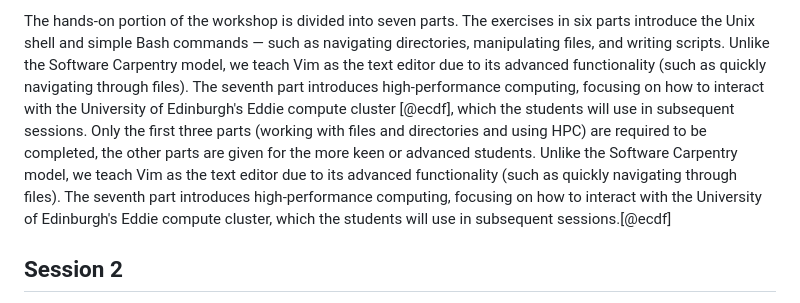
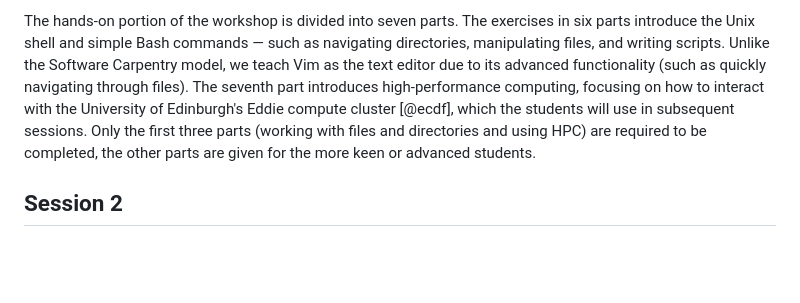
Before and after one commit to Edinburgh-Chemistry-Teaching/MD_ResearchTechniques, a Markdown page: paper.md, the part around the change. GitHub-like rendering; blank space fills up the shorter version.

Commit message:
Update paper.md
Minor edit to session 1 description. Removed repeating sentences

```diff
--- a/paper.md
+++ b/paper.md
@@ -91,9 +91,7 @@ The exercises in six parts introduce the Unix shell and simple Bash commands —
 Unlike the Software Carpentry model, we teach Vim as the text editor due to its advanced functionality (such as quickly navigating through files).
 The seventh part introduces high-performance computing, focusing on how to interact with the University of Edinburgh's Eddie compute cluster [@ecdf], which the students will use in subsequent sessions.
 Only the first three parts (working with files and directories and using HPC) are required to be completed, the other parts are given for the more keen or advanced students.
-Unlike the Software Carpentry model, we teach Vim as the text editor due to its advanced functionality (such as quickly navigating through files).
-The seventh part introduces high-performance computing, focusing on how to interact with the University of Edinburgh's Eddie compute cluster,
-which the students will use in subsequent sessions.[@ecdf]
+
 
 
 
```
